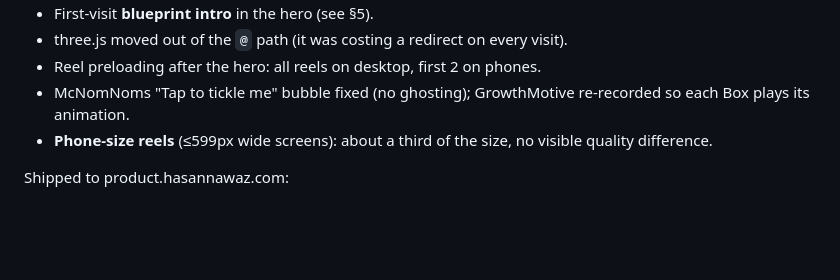
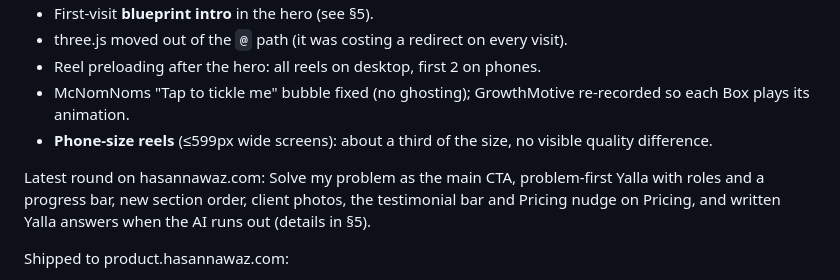
Before and after one commit to hnk1997/designengineer, a Markdown page: HANDOFF.md, the part around the change. GitHub-like rendering; blank space fills up the shorter version.

Commit message:
Update the docs for Yalla's written answers
Co-Authored-By: Claude Opus 5.5 <noreply@anthropic.com>

```diff
--- a/HANDOFF.md
+++ b/HANDOFF.md
@@ -79,6 +79,8 @@ Shipped to hasannawaz.com in this session (newest last):
 - Reel preloading after the hero: all reels on desktop, first 2 on phones.
 - McNomNoms "Tap to tickle me" bubble fixed (no ghosting); GrowthMotive re-recorded so each Box plays its animation.
 - **Phone-size reels** (≤599px wide screens): about a third of the size, no visible quality difference.
+
+Latest round on hasannawaz.com: Solve my problem as the main CTA, problem-first Yalla with roles and a progress bar, new section order, client photos, the testimonial bar and Pricing nudge on Pricing, and written Yalla answers when the AI runs out (details in §5).
 
 Shipped to product.hasannawaz.com:
 - Link-preview cards: every page has a 1200×630 JPG in `assets/og/` (WebP previews were being dropped by WhatsApp/LinkedIn/iMessage). Home and About use a designed card (source `hasancooks2-workspace/og-cards/portfolio.html`, `#about` for the About variant).
```
Also changed, not shown: DESIGN.md (+1 -1 lines).
